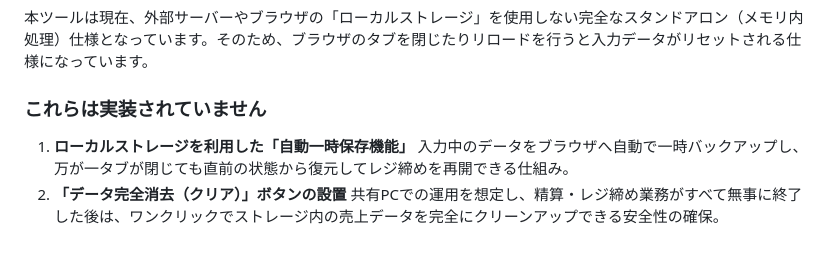
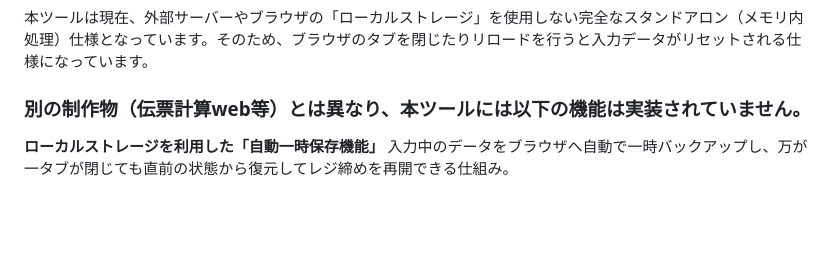
Before and after one commit to taisyouzidai-sketch/sheet1, a Markdown page: README.md, the part around the change. Drawn GitHub-style; blank space fills up the shorter version.

```diff
--- a/README.md
+++ b/README.md
@@ -99,8 +99,6 @@ Enterキー連打で「無限に行が追加されてフォーカスが次へ飛
 ### ■ データ運用の仕様について
 本ツールは現在、外部サーバーやブラウザの「ローカルストレージ」を使用しない完全なスタンドアロン（メモリ内処理）仕様となっています。そのため、ブラウザのタブを閉じたりリロードを行うと入力データがリセットされる仕様になっています。
 
-### これらは実装されていません
-1. **ローカルストレージを利用した「自動一時保存機能」**
+### 別の制作物（伝票計算web等）とは異なり、本ツールには**以下の機能は実装されていません。**
+ **ローカルストレージを利用した「自動一時保存機能」**
    入力中のデータをブラウザへ自動で一時バックアップし、万が一タブが閉じても直前の状態から復元してレジ締めを再開できる仕組み。
-2. **「データ完全消去（クリア）」ボタンの設置**
-   共有PCでの運用を想定し、精算・レジ締め業務がすべて無事に終了した後は、ワンクリックでストレージ内の売上データを完全にクリーンアップできる安全性の確保。
```
